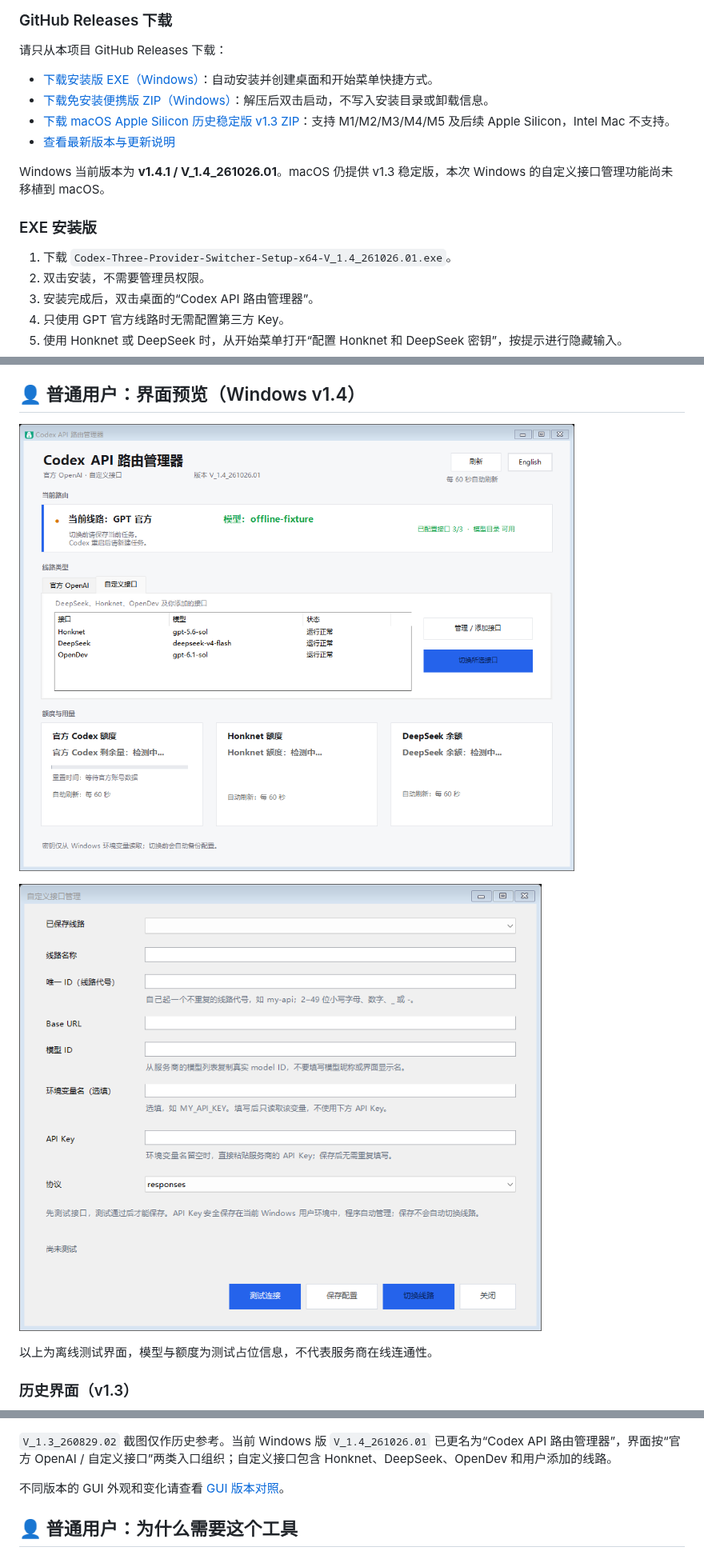
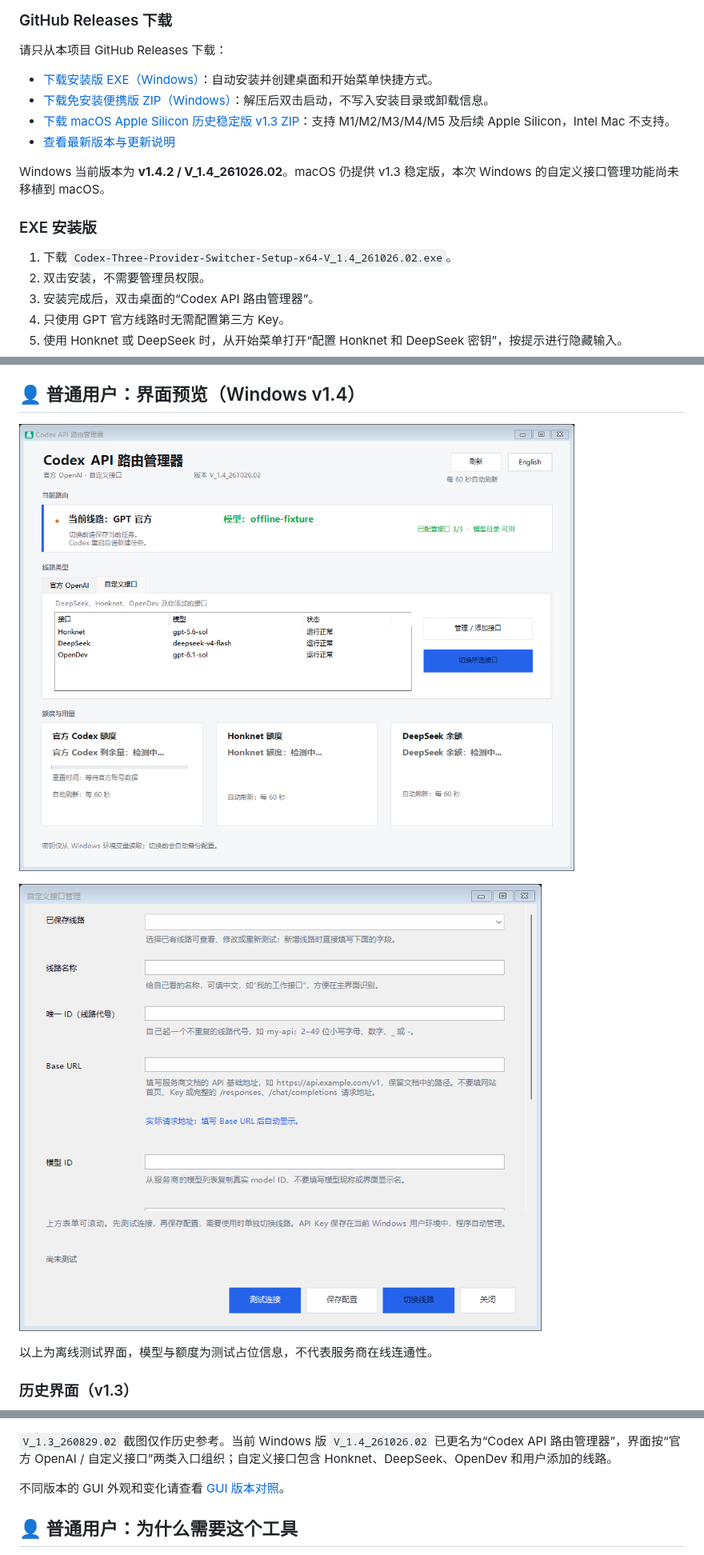
Before and after one commit to Frog1205/codex-three-provider-switcher, a Markdown page: README.md, 3 parts joined by grey strips. Shown at 80% size. Rendered like a GitHub page; pictures changed too: docs/custom-editor-v1.4.2.png (added), docs/ui-preview-v1.4.2.png (added).

Commit message:
Explain all custom API fields and preview validated request endpoints

```diff
--- a/README.md
+++ b/README.md
@@ -33,11 +33,11 @@
 - [下载 macOS Apple Silicon 历史稳定版 v1.3 ZIP](https://github.com/Frog1205/codex-three-provider-switcher/releases/download/v1.3.0/Codex-Three-Provider-Switcher-macOS-AppleSilicon-V_1.3_260829.02.zip)：支持 M1/M2/M3/M4/M5 及后续 Apple Silicon，Intel Mac 不支持。
 - [查看最新版本与更新说明](https://github.com/Frog1205/codex-three-provider-switcher/releases/latest)
 
-Windows 当前版本为 **v1.4.1 / V_1.4_261026.01**。macOS 仍提供 v1.3 稳定版，本次 Windows 的自定义接口管理功能尚未移植到 macOS。
+Windows 当前版本为 **v1.4.2 / V_1.4_261026.02**。macOS 仍提供 v1.3 稳定版，本次 Windows 的自定义接口管理功能尚未移植到 macOS。
 
 ### EXE 安装版
 
-1. 下载 `Codex-Three-Provider-Switcher-Setup-x64-V_1.4_261026.01.exe`。
+1. 下载 `Codex-Three-Provider-Switcher-Setup-x64-V_1.4_261026.02.exe`。
 2. 双击安装，不需要管理员权限。
 3. 安装完成后，双击桌面的“Codex API 路由管理器”。
 4. 只使用 GPT 官方线路时无需配置第三方 Key。
@@ -67,9 +67,9 @@ macOS 版本目前是未签名的 Python/Tkinter GUI。首次双击 `.command`
 
 ## 👤 普通用户：界面预览（Windows v1.4）
 
-![Codex API 路由管理器 v1.4 离线测试界面](docs/ui-preview-v1.4.1.png)
+![Codex API 路由管理器 v1.4 离线测试界面](docs/ui-preview-v1.4.2.png)
 
-![自定义接口编辑窗口](docs/custom-editor-v1.4.1.png)
+![自定义接口编辑窗口](docs/custom-editor-v1.4.2.png)
 
 以上为离线测试界面，模型与额度为测试占位信息，不代表服务商在线连通性。
 
@@ -77,7 +77,7 @@ macOS 版本目前是未签名的 Python/Tkinter GUI。首次双击 `.command`
 
 ![Codex Provider Switcher V_1.3_260829.02 历史界面](docs/ui-preview-v1.3.png)
 
-`V_1.3_260829.02` 截图仅作历史参考。当前 Windows 版 `V_1.4_261026.01` 已更名为“Codex API 路由管理器”，界面按“官方 OpenAI / 自定义接口”两类入口组织；自定义接口包含 Honknet、DeepSeek、OpenDev 和用户添加的线路。
+`V_1.3_260829.02` 截图仅作历史参考。当前 Windows 版 `V_1.4_261026.02` 已更名为“Codex API 路由管理器”，界面按“官方 OpenAI / 自定义接口”两类入口组织；自定义接口包含 Honknet、DeepSeek、OpenDev 和用户添加的线路。
 
 不同版本的 GUI 外观和变化请查看 [GUI 版本对照](docs/GUI-VERSIONS.md)。
 
```
Also changed, not shown: other parts of README.md (+17 -4 lines), docs/GUI-VERSIONS.md (+14 -3 lines), docs/RELEASE-v1.4.2.md (added, +13 -0 lines), docs/custom-editor-v1.4.2-scrolled.png (added), 4 other files.
